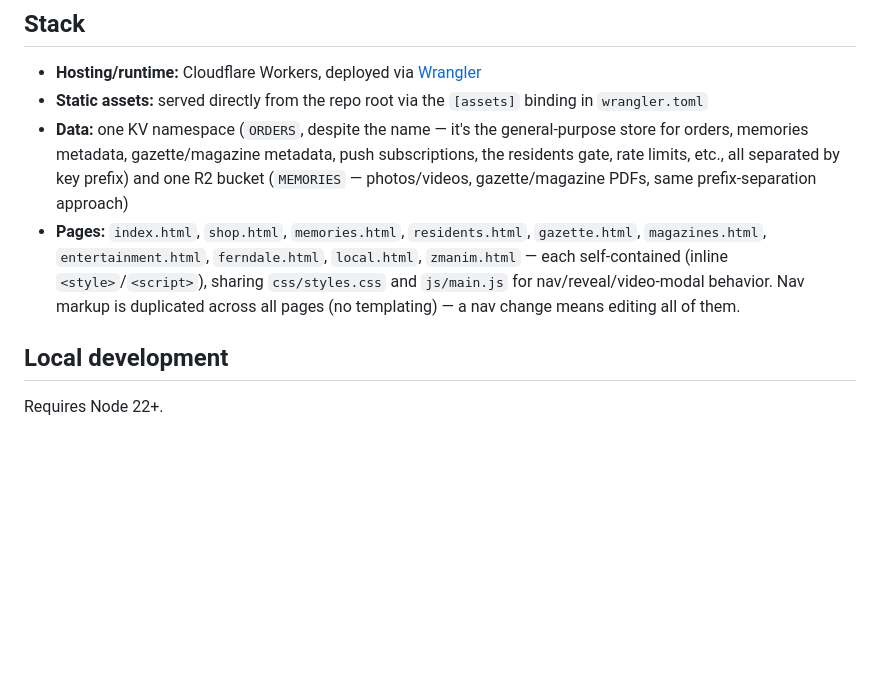
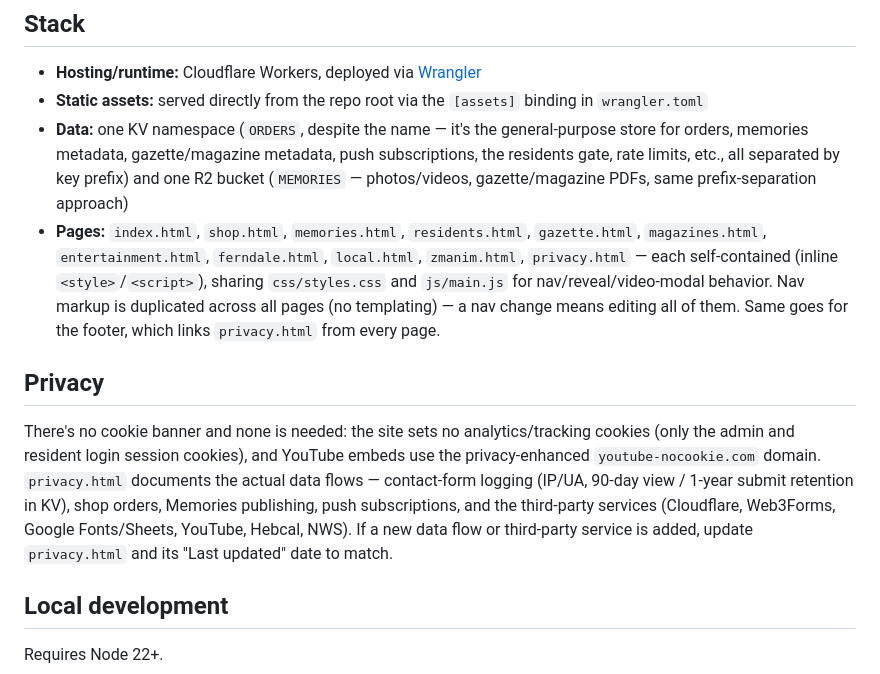
Before and after one commit to dslansky/GTA-Website, a Markdown page: README.md, the part around the change. GitHub-like rendering; blank space fills up the shorter version.

Commit message:
Document privacy page and no-cookie-banner rationale in README
Co-Authored-By: Claude Fable 5 <noreply@anthropic.com>
Claude-Session: https://claude.ai/code/session_018e2ZGxJvmvTMX84Evnv2BV

```diff
--- a/README.md
+++ b/README.md
@@ -7,7 +7,11 @@ Community site for Greentree Acres (GTA) — a single Cloudflare Worker (`worker
 - **Hosting/runtime:** Cloudflare Workers, deployed via [Wrangler](https://developers.cloudflare.com/workers/wrangler/)
 - **Static assets:** served directly from the repo root via the `[assets]` binding in `wrangler.toml`
 - **Data:** one KV namespace (`ORDERS`, despite the name — it's the general-purpose store for orders, memories metadata, gazette/magazine metadata, push subscriptions, the residents gate, rate limits, etc., all separated by key prefix) and one R2 bucket (`MEMORIES` — photos/videos, gazette/magazine PDFs, same prefix-separation approach)
-- **Pages:** `index.html`, `shop.html`, `memories.html`, `residents.html`, `gazette.html`, `magazines.html`, `entertainment.html`, `ferndale.html`, `local.html`, `zmanim.html` — each self-contained (inline `<style>`/`<script>`), sharing `css/styles.css` and `js/main.js` for nav/reveal/video-modal behavior. Nav markup is duplicated across all pages (no templating) — a nav change means editing all of them.
+- **Pages:** `index.html`, `shop.html`, `memories.html`, `residents.html`, `gazette.html`, `magazines.html`, `entertainment.html`, `ferndale.html`, `local.html`, `zmanim.html`, `privacy.html` — each self-contained (inline `<style>`/`<script>`), sharing `css/styles.css` and `js/main.js` for nav/reveal/video-modal behavior. Nav markup is duplicated across all pages (no templating) — a nav change means editing all of them. Same goes for the footer, which links `privacy.html` from every page.
+
+## Privacy
+
+There's no cookie banner and none is needed: the site sets no analytics/tracking cookies (only the admin and resident login session cookies), and YouTube embeds use the privacy-enhanced `youtube-nocookie.com` domain. `privacy.html` documents the actual data flows — contact-form logging (IP/UA, 90-day view / 1-year submit retention in KV), shop orders, Memories publishing, push subscriptions, and the third-party services (Cloudflare, Web3Forms, Google Fonts/Sheets, YouTube, Hebcal, NWS). If a new data flow or third-party service is added, update `privacy.html` and its "Last updated" date to match.
 
 ## Local development
 
```
